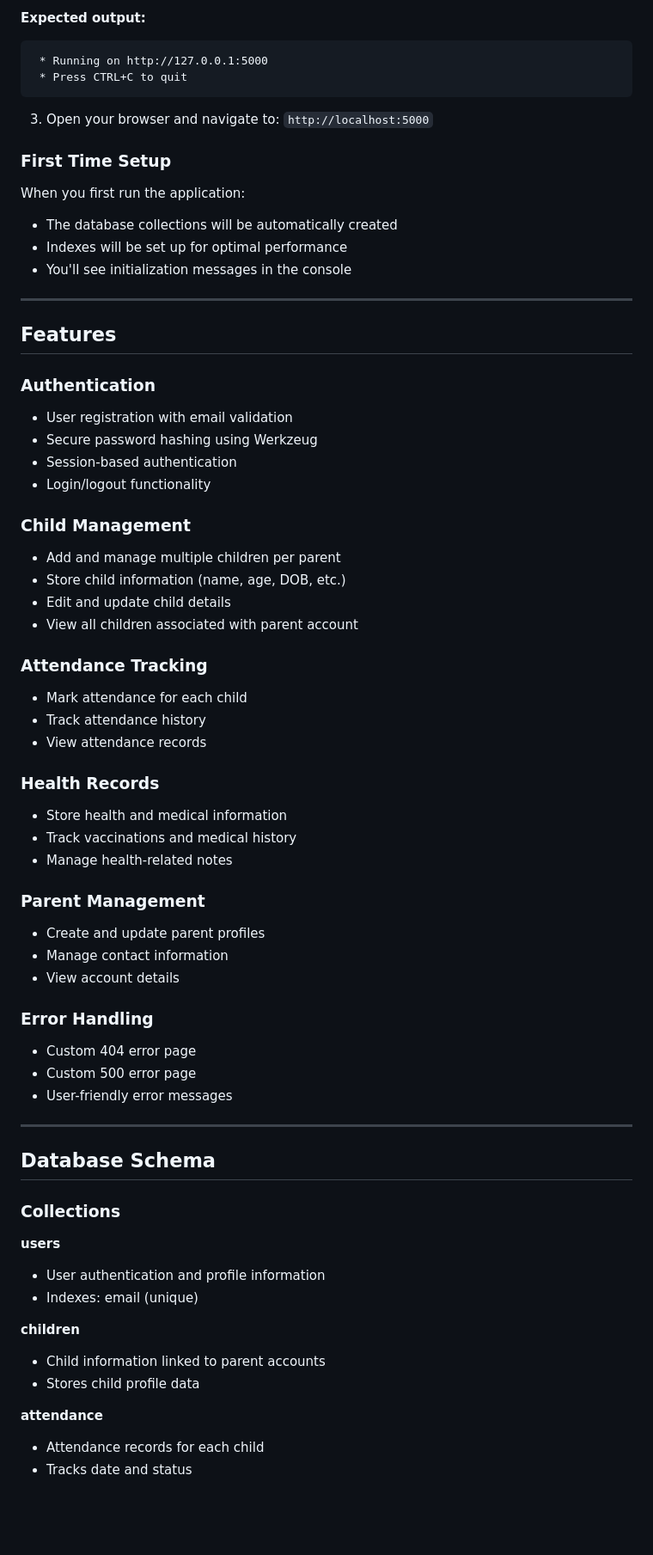
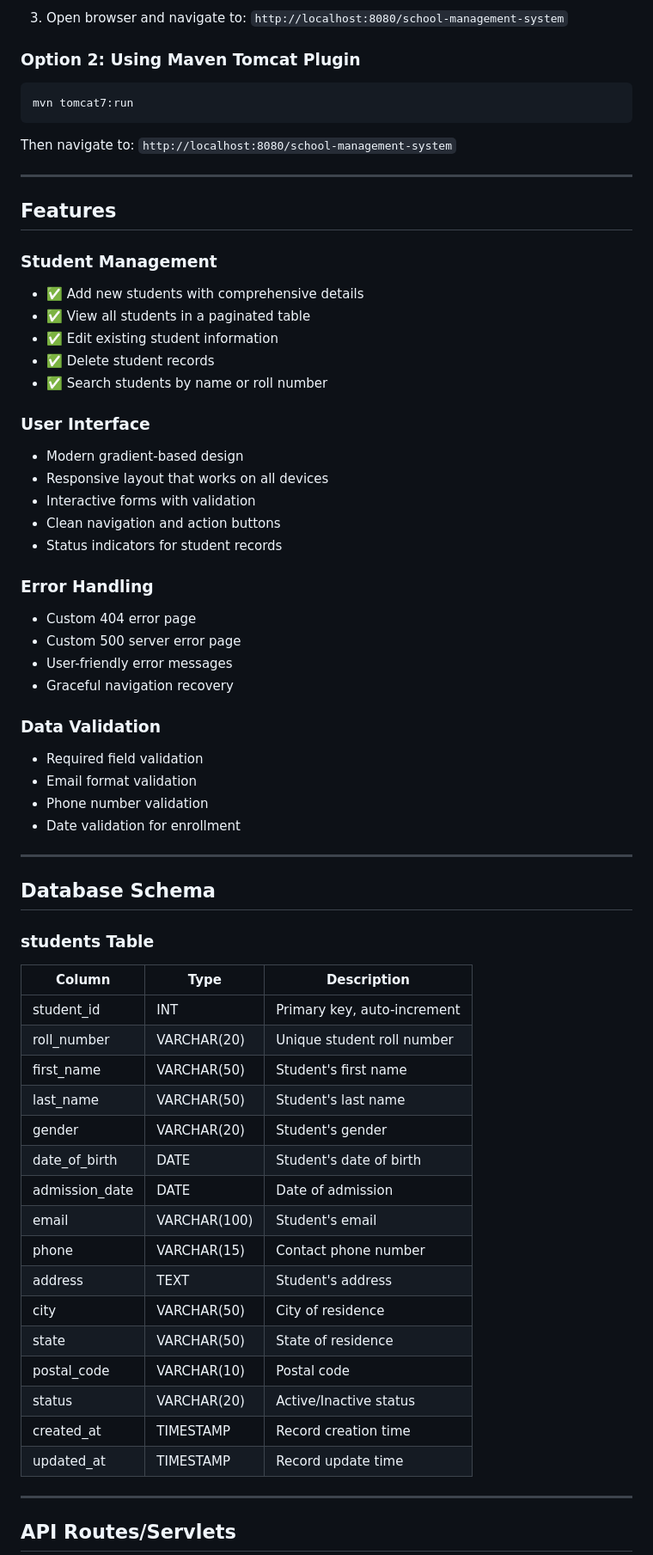
Before and after one commit to Shivv09288/Child-management-system, a Markdown page: README.md, the part around one of its changes. Shown at 86% size. Rendered like a GitHub page; blank space fills up the shorter version.

````diff
--- a/README.md
+++ b/README.md
@@ -138,71 +171,71 @@ python app.py
 ```
 
-**Expected output:**
-```
- * Running on http://127.0.0.1:5000
- * Press CTRL+C to quit
+3. Open browser and navigate to: `http://localhost:8080/school-management-system`
+
+### Option 2: Using Maven Tomcat Plugin
+
+```bash
+mvn tomcat7:run
 ```
 
-3. Open your browser and navigate to: `http://localhost:5000`
-
-### First Time Setup
-
-When you first run the application:
-- The database collections will be automatically created
-- Indexes will be set up for optimal performance
-- You'll see initialization messages in the console
+Then navigate to: `http://localhost:8080/school-management-system`
 
 ---
 
 ## Features
 
-### Authentication
-- User registration with email validation
-- Secure password hashing using Werkzeug
-- Session-based authentication
-- Login/logout functionality
+### Student Management
+- ✅ Add new students with comprehensive details
+- ✅ View all students in a paginated table
+- ✅ Edit existing student information
+- ✅ Delete student records
+- ✅ Search students by name or roll number
 
-### Child Management
-- Add and manage multiple children per parent
-- Store child information (name, age, DOB, etc.)
-- Edit and update child details
-- View all children associated with parent account
-
-### Attendance Tracking
-- Mark attendance for each child
-- Track attendance history
-- View attendance records
-
-### Health Records
-- Store health and medical information
-- Track vaccinations and medical history
-- Manage health-related notes
-
-### Parent Management
-- Create and update parent profiles
-- Manage contact information
-- View account details
+### User Interface
+- Modern gradient-based design
+- Responsive layout that works on all devices
+- Interactive forms with validation
+- Clean navigation and action buttons
+- Status indicators for student records
 
 ### Error Handling
 - Custom 404 error page
-- Custom 500 error page
+- Custom 500 server error page
 - User-friendly error messages
+- Graceful navigation recovery
+
+### Data Validation
+- Required field validation
+- Email format validation
+- Phone number validation
+- Date validation for enrollment
 
 ---
 
 ## Database Schema
 
-### Collections
+### students Table
 
-**users**
-- User authentication and profile information
-- Indexes: email (unique)
+| Column | Type | Description |
+|--------|------|-------------|
+| student_id | INT | Primary key, auto-increment |
+| roll_number | VARCHAR(20) | Unique student roll number |
+| first_name | VARCHAR(50) | Student's first name |
+| last_name | VARCHAR(50) | Student's last name |
+| gender | VARCHAR(20) | Student's gender |
+| date_of_birth | DATE | Student's date of birth |
+| admission_date | DATE | Date of admission |
+| email | VARCHAR(100) | Student's email |
+| phone | VARCHAR(15) | Contact phone number |
+| address | TEXT | Student's address |
+| city | VARCHAR(50) | City of residence |
+| state | VARCHAR(50) | State of residence |
+| postal_code | VARCHAR(10) | Postal code |
+| status | VARCHAR(20) | Active/Inactive status |
+| created_at | TIMESTAMP | Record creation time |
+| updated_at | TIMESTAMP | Record update time |
 
-**children**
-- Child information linked to parent accounts
-- Stores child profile data
+---
 
-**attendance**
-- Attendance records for each child
-- Tracks date and status
+## API Routes/Servlets
 
````
Also changed, not shown: other parts of README.md (+223 -131 lines).
